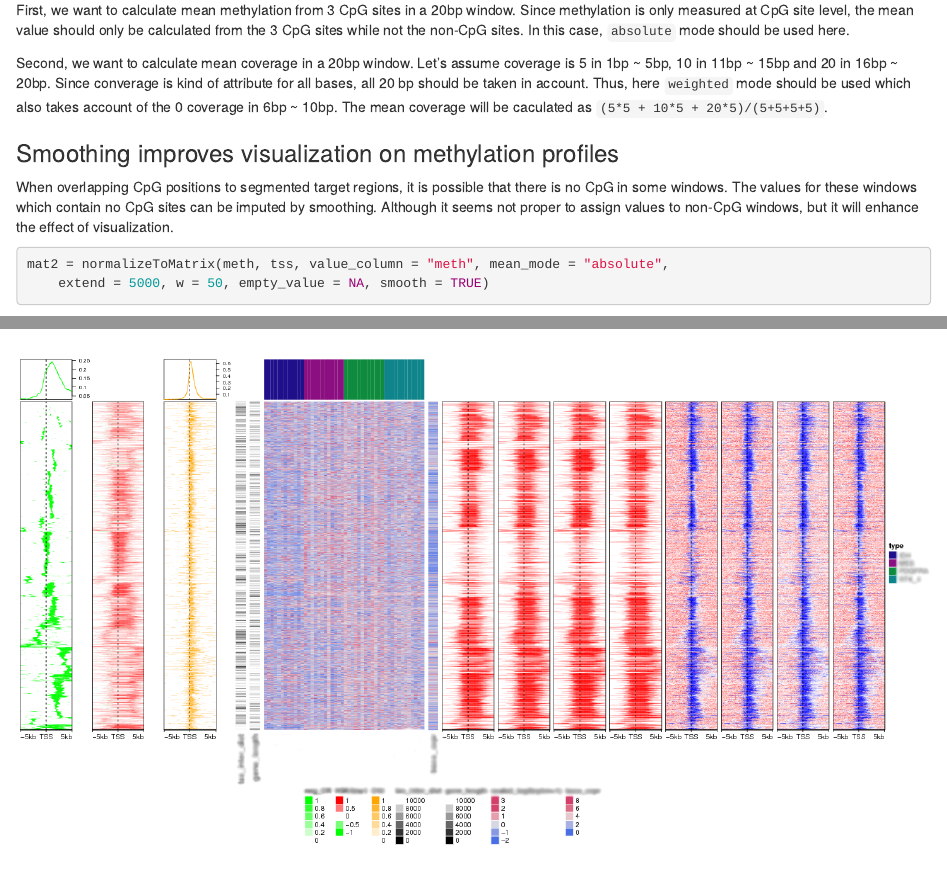
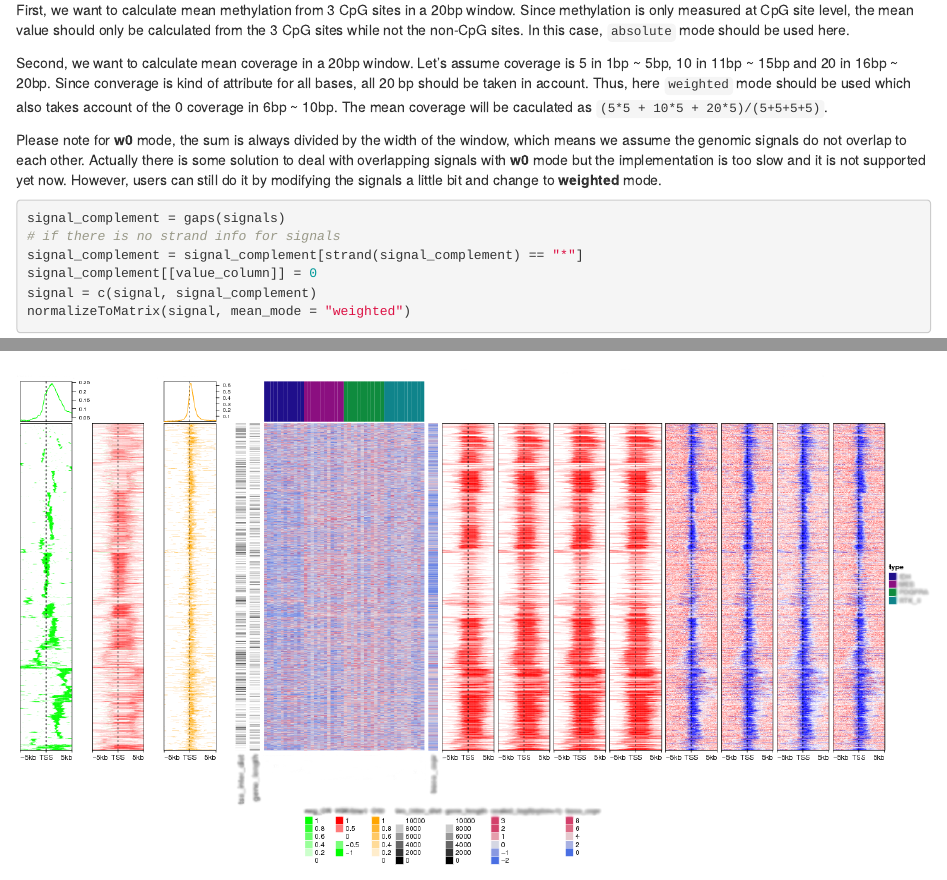
Before and after one commit to jokergoo/EnrichedHeatmap, an R Markdown document (vignettes/EnrichedHeatmap.Rmd): the page in a window 1100 px wide, from 5710 px down, and a second part further down, joined at a grey line. Rendered offline with R 4.5, knitr and Pandoc, with nearby package versions; some code elsewhere in the file could not run offline.

Commit message:
modified RData
git-svn-id: file:///home/git/hedgehog.fhcrc.org/bioconductor/trunk/madman/Rpacks/EnrichedHeatmap@115686 bc3139a8-67e5-0310-9ffc-ced21a209358

````diff
--- a/vignettes/EnrichedHeatmap.Rmd
+++ b/vignettes/EnrichedHeatmap.Rmd
@@ -301,6 +301,20 @@ Second, we want to calculate mean coverage in a 20bp window. Let's assume covera
 Since converage is kind of attribute for all bases, all 20 bp should be taken in account. Thus, here `weighted` mode should be used
 which also takes account of the 0 coverage in 6bp ~ 10bp. The mean coverage will be caculated as `(5*5 + 10*5 + 20*5)/(5+5+5+5)`.
 
+Please note for **w0** mode, the sum is always divided by the width of the window, which means we assume
+the genomic signals do not overlap to each other. Actually there is some solution to deal with overlapping
+signals with **w0** mode but the implementation is too slow and it is not supported yet now. However, users
+can still do it by modifying the signals a little bit and change to **weighted** mode.
+
+```{r, eval = FALSE}
+signal_complement = gaps(signals)
+# if there is no strand info for signals
+signal_complement = signal_complement[strand(signal_complement) == "*"]
+signal_complement[[value_column]] = 0
+signal = c(signal, signal_complement)
+normalizeToMatrix(signal, mean_mode = "weighted")
+```
+
 ### Smoothing improves visualization on methylation profiles
 
 When overlapping CpG positions to segmented target regions, it is possible that there is no CpG in some windows.
````
